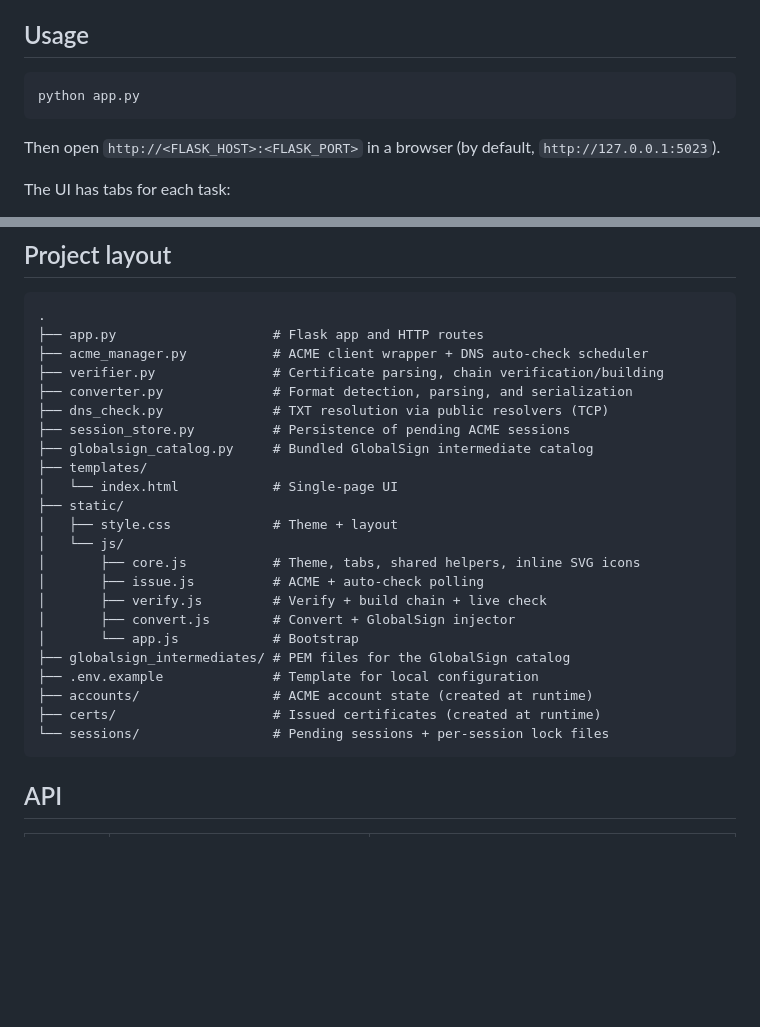
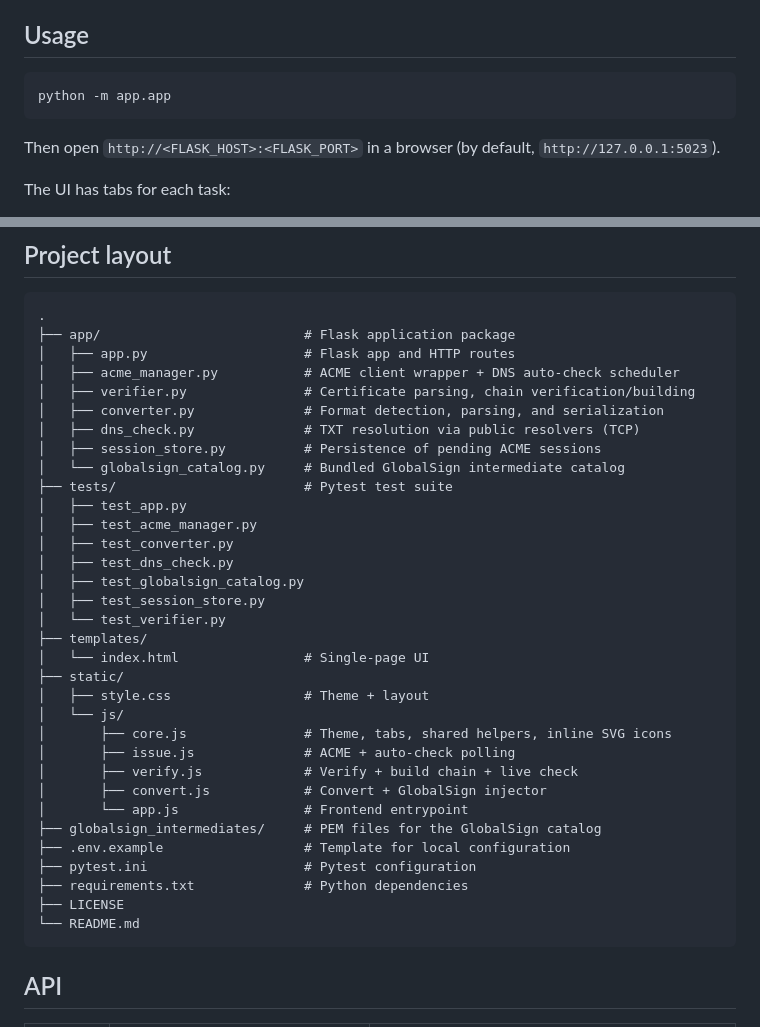
Before and after one commit to arkain123/ssl.mare.of.by, a Markdown page: README.md, 2 parts joined by grey strips. Drawn GitHub-style; blank space fills up the shorter version.

````diff
--- a/README.md
+++ b/README.md
@@ -239,7 +239,7 @@ and should never be committed.
 ## Usage
 
 ```bash
-python app.py
+python -m app.app
 ```
 
 Then open `http://<FLASK_HOST>:<FLASK_PORT>` in a browser (by default,
@@ -326,28 +326,38 @@ file are deleted automatically.
 
 ```
 .
-├── app.py                    # Flask app and HTTP routes
-├── acme_manager.py           # ACME client wrapper + DNS auto-check scheduler
-├── verifier.py               # Certificate parsing, chain verification/building
-├── converter.py              # Format detection, parsing, and serialization
-├── dns_check.py              # TXT resolution via public resolvers (TCP)
-├── session_store.py          # Persistence of pending ACME sessions
-├── globalsign_catalog.py     # Bundled GlobalSign intermediate catalog
+├── app/                          # Flask application package
+│   ├── app.py                    # Flask app and HTTP routes
+│   ├── acme_manager.py           # ACME client wrapper + DNS auto-check scheduler
+│   ├── verifier.py               # Certificate parsing, chain verification/building
+│   ├── converter.py              # Format detection, parsing, and serialization
+│   ├── dns_check.py              # TXT resolution via public resolvers (TCP)
+│   ├── session_store.py          # Persistence of pending ACME sessions
+│   └── globalsign_catalog.py     # Bundled GlobalSign intermediate catalog
+├── tests/                        # Pytest test suite
+│   ├── test_app.py
+│   ├── test_acme_manager.py
+│   ├── test_converter.py
+│   ├── test_dns_check.py
+│   ├── test_globalsign_catalog.py
+│   ├── test_session_store.py
+│   └── test_verifier.py
 ├── templates/
-│   └── index.html            # Single-page UI
+│   └── index.html                # Single-page UI
 ├── static/
-│   ├── style.css             # Theme + layout
+│   ├── style.css                 # Theme + layout
 │   └── js/
-│       ├── core.js           # Theme, tabs, shared helpers, inline SVG icons
-│       ├── issue.js          # ACME + auto-check polling
-│       ├── verify.js         # Verify + build chain + live check
-│       ├── convert.js        # Convert + GlobalSign injector
-│       └── app.js            # Bootstrap
-├── globalsign_intermediates/ # PEM files for the GlobalSign catalog
-├── .env.example              # Template for local configuration
-├── accounts/                 # ACME account state (created at runtime)
-├── certs/                    # Issued certificates (created at runtime)
-└── sessions/                 # Pending sessions + per-session lock files
+│       ├── core.js               # Theme, tabs, shared helpers, inline SVG icons
+│       ├── issue.js              # ACME + auto-check polling
+│       ├── verify.js             # Verify + build chain + live check
+│       ├── convert.js            # Convert + GlobalSign injector
+│       └── app.js                # Frontend entrypoint
+├── globalsign_intermediates/     # PEM files for the GlobalSign catalog
+├── .env.example                  # Template for local configuration
+├── pytest.ini                    # Pytest configuration
+├── requirements.txt              # Python dependencies
+├── LICENSE
+└── README.md
 ```
 
 ## API
````
